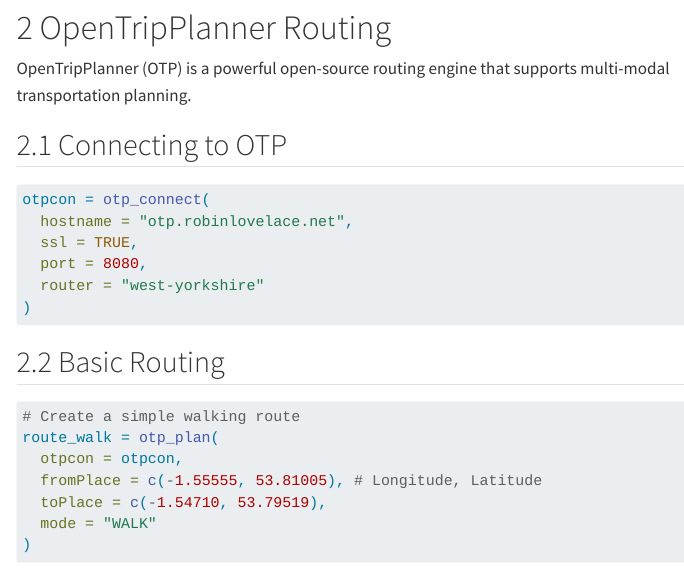
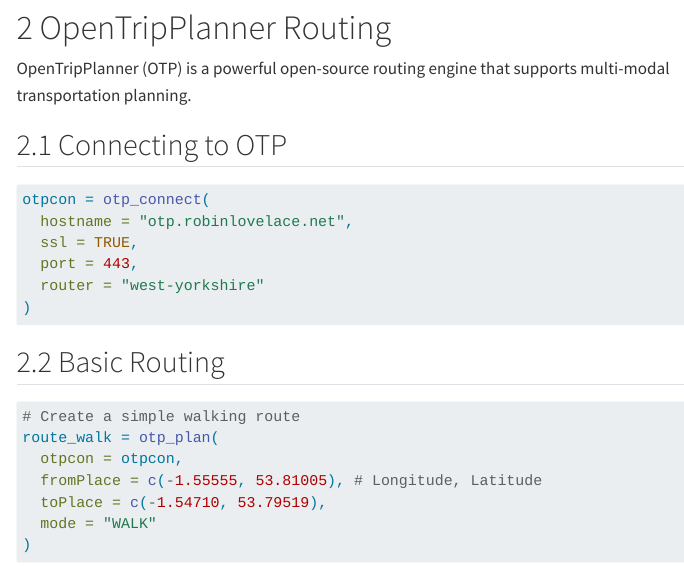
Before and after one commit to tdscience/dstp, a Quarto document (s5.qmd): the page in a window 1100 px wide, from 720 px down. Rendered offline with R 4.5, knitr and Pandoc in place of Quarto, with nearby package versions; some code elsewhere in the file could not run offline; menus at the side of the page are left out; long lines of code are wrapped.

Commit message:
Fix typo

````diff
--- a/s5.qmd
+++ b/s5.qmd
@@ -44,7 +44,7 @@
 otpcon = otp_connect(
   hostname = "otp.robinlovelace.net",
   ssl = TRUE,
-  port = 8080,
+  port = 443,
   router = "west-yorkshire"
 )
 ```
````
